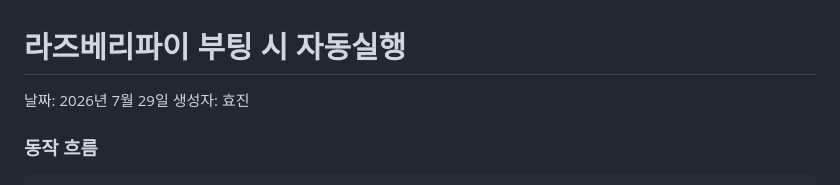
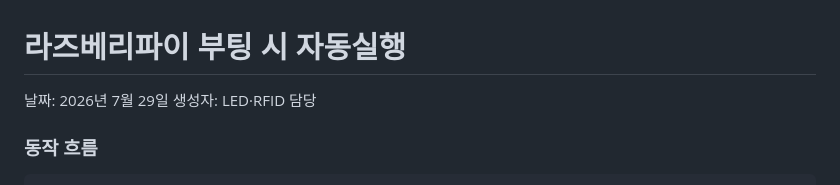
Before and after one commit to SeonYoo-Kim/Choll_, a Markdown page: embedded/rfid/라즈베리파이 부팅 시 자동실행.md, the part around the change. GitHub-like rendering.

Commit message:
[docs] 문서 내 실명 잔여분 제거
Co-Authored-By: Claude Fable 5 <noreply@anthropic.com>

```diff
--- a/embedded/rfid/라즈베리파이 부팅 시 자동실행.md
+++ b/embedded/rfid/라즈베리파이 부팅 시 자동실행.md
@@ -1,7 +1,7 @@
 # 라즈베리파이 부팅 시 자동실행
 
 날짜: 2026년 7월 29일
-생성자: 효진
+생성자: LED·RFID 담당
 
 ### 동작 흐름
 
```
